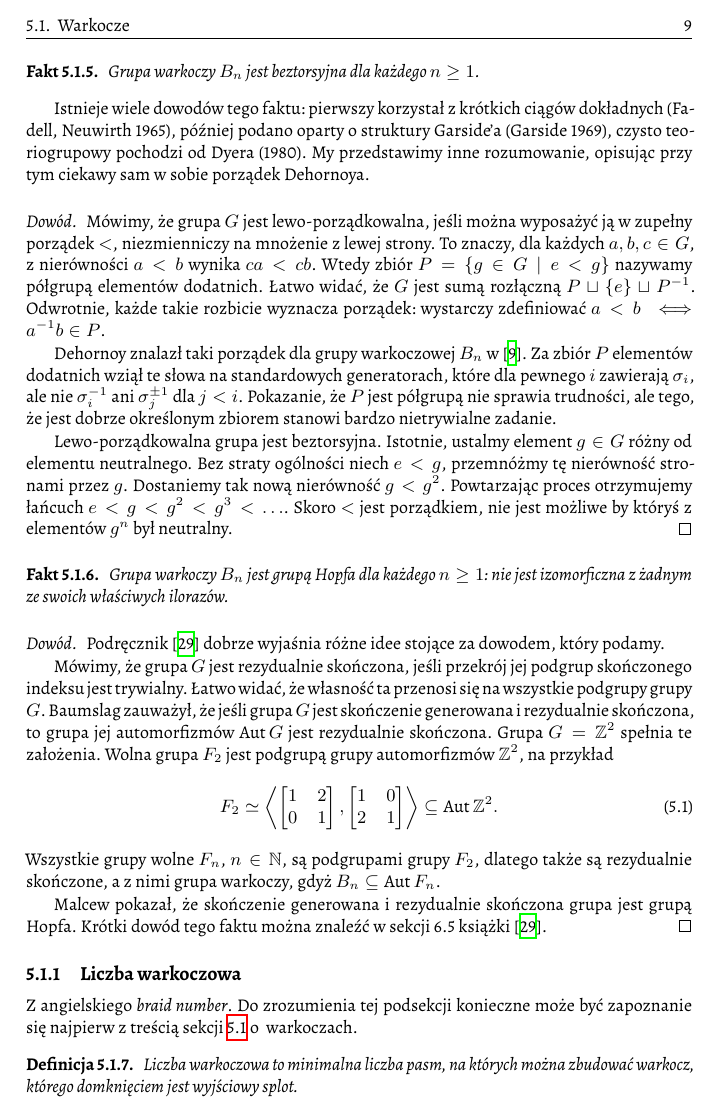
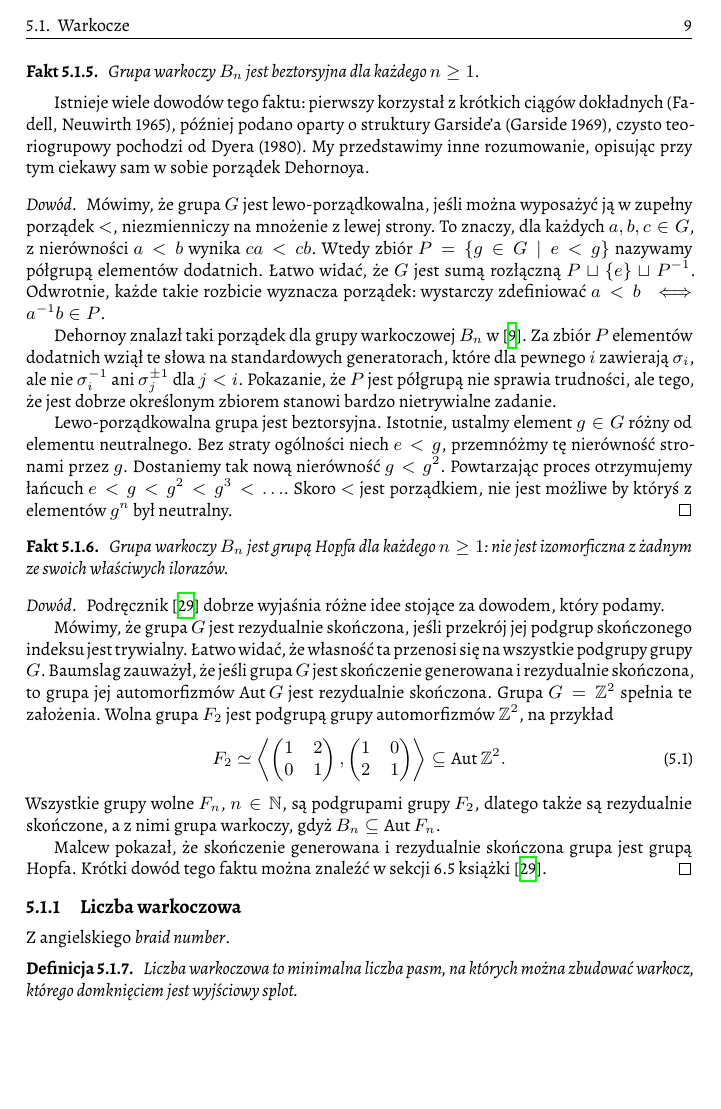
Before and after one commit to remigiusz-leon-suwalski/knot-theory, a LaTeX document (src/draft-05.tex, which reads src/50-families/braid.tex): part of page 9 of 32, cut so that both start at the same text, the shorter picture padded with empty space. Compiled offline with XeLaTeX.

Commit message:
Clean up braid theory

```diff
--- a/src/50-families/braid.tex
+++ b/src/50-families/braid.tex
@@ -218,14 +218,14 @@ My przedstawimy inne rozumowanie, opisując przy tym ciekawy sam w sobie porząd
     Wolna grupa $F_2$ jest podgrupą grupy automorfizmów $\Z^2$, na przykład
     \begin{equation}
         F_2 \simeq \left\langle
-        \begin{bmatrix}
+        \begin{pmatrix}
             1 & 2 \\
             0 & 1
-        \end{bmatrix},
-        \begin{bmatrix}
+        \end{pmatrix},
+        \begin{pmatrix}
             1 & 0 \\
             2 & 1
-        \end{bmatrix}
+        \end{pmatrix}
         \right\rangle \subseteq \operatorname{Aut} \Z^2.
     \end{equation}
     Wszystkie grupy wolne $F_n$, $n \in \N$, są podgrupami grupy $F_2$, dlatego także są rezydualnie skończone, a z nimi grupa warkoczy, gdyż $B_n \subseteq \operatorname{Aut} F_n$.
@@ -238,7 +238,6 @@ My przedstawimy inne rozumowanie, opisując przy tym ciekawy sam w sobie porząd
 \label{sub:braid_number}
 \index{liczba!warkoczowa}
 Z angielskiego \emph{braid number}.
-Do zrozumienia tej podsekcji konieczne może być zapoznanie się najpierw z~treścią sekcji \ref{sec:braid} o~ warkoczach.
 
 \begin{definition}
     Liczba warkoczowa to minimalna liczba pasm, na których można zbudować warkocz, którego domknięciem jest wyjściowy splot.
```
